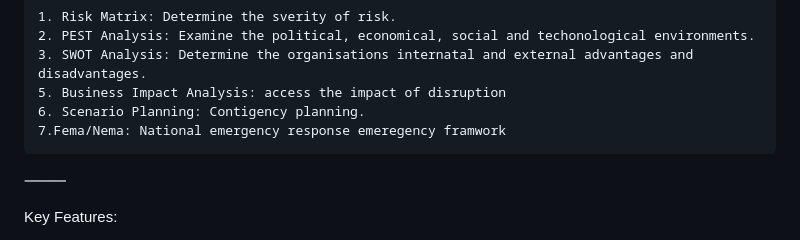
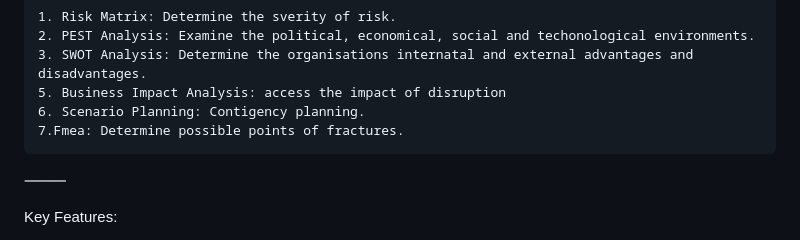
Before and after one commit to tkdevops-commit/riskwise, a Markdown page: README.md, the part around the change. Rendered like a GitHub page.

```diff
--- a/README.md
+++ b/README.md
@@ -10,7 +10,7 @@ Tools under considerations:
   	3. SWOT Analysis: Determine the organisations internatal and external advantages and disadvantages.
     5. Business Impact Analysis: access the impact of disruption
 	6. Scenario Planning: Contigency planning.
- 	7.Fema/Nema: National emergency response emeregency framwork
+ 	7.Fmea: Determine possible points of fractures.
 
 
 
```
